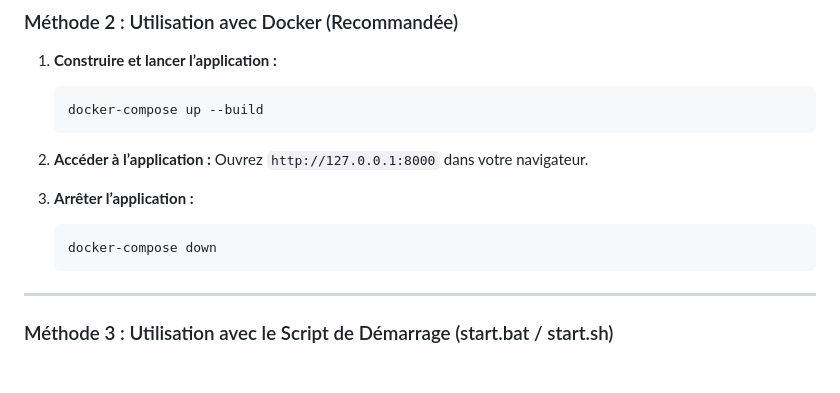
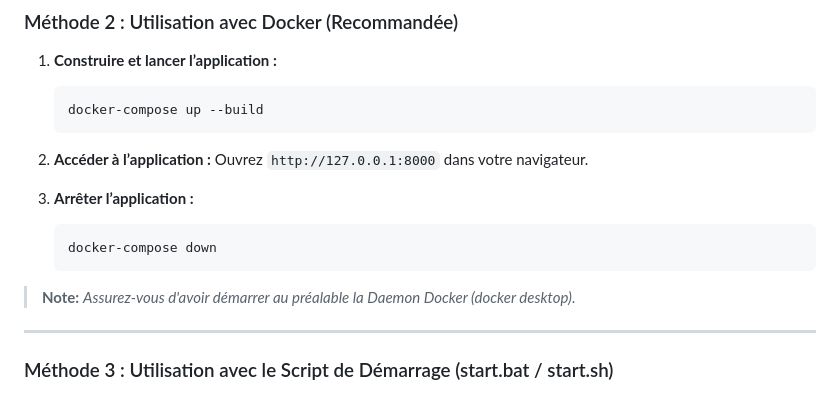
Before and after one commit to sergesAdjomo/technical_test, a Markdown page: README.md, the part around the change. Drawn GitHub-style; blank space fills up the shorter version.

````diff
--- a/README.md
+++ b/README.md
@@ -72,6 +72,10 @@ Bienvenue dans le **Gestionnaire d'Opportunités**, une application web permetta
    ```bash
    docker-compose down
    ```
+> **Note:** _Assurez-vous d'avoir démarrer au préalable la Daemon Docker (docker desktop)_.
+
+
+
 ---
 
 ### Méthode 3 : Utilisation avec le Script de Démarrage (start.bat / start.sh)
````
